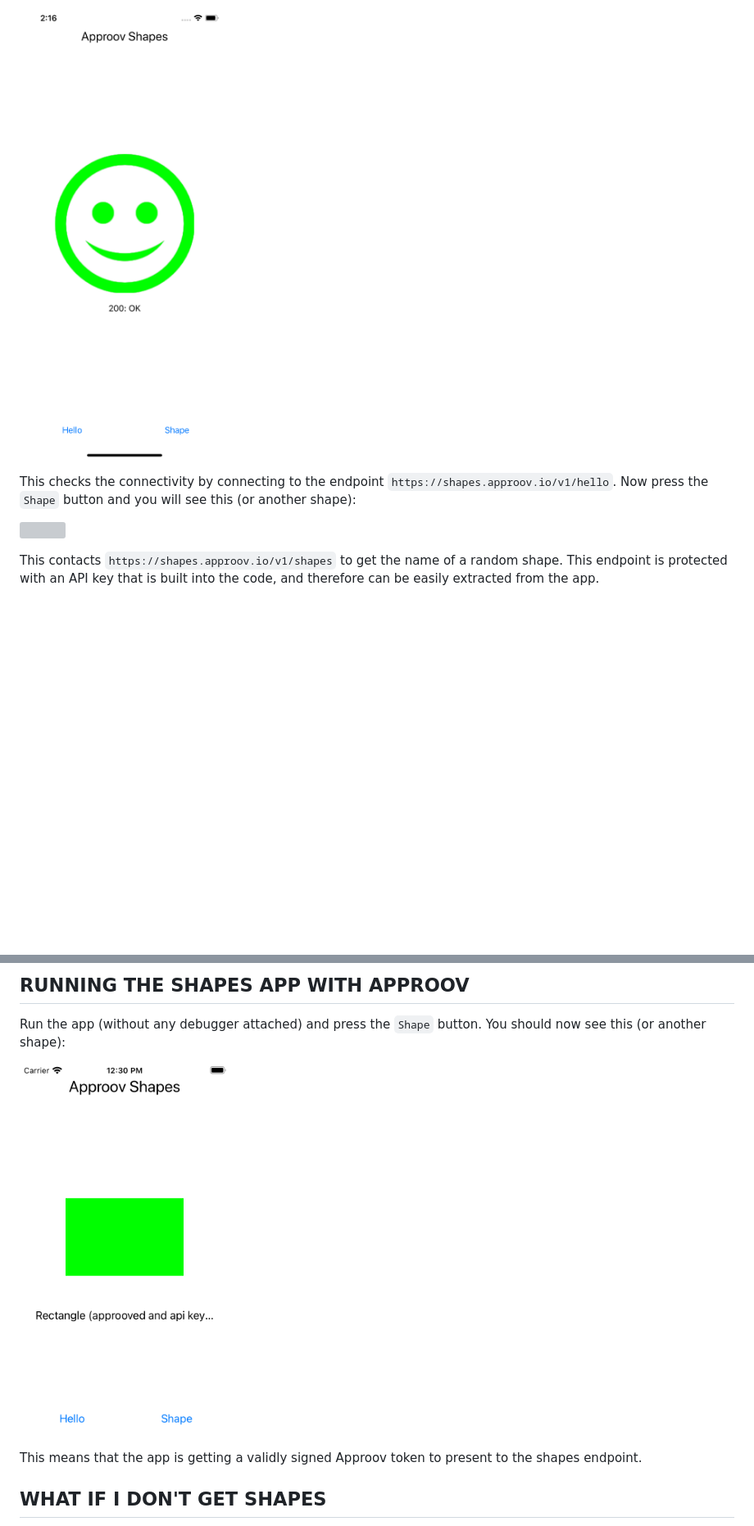
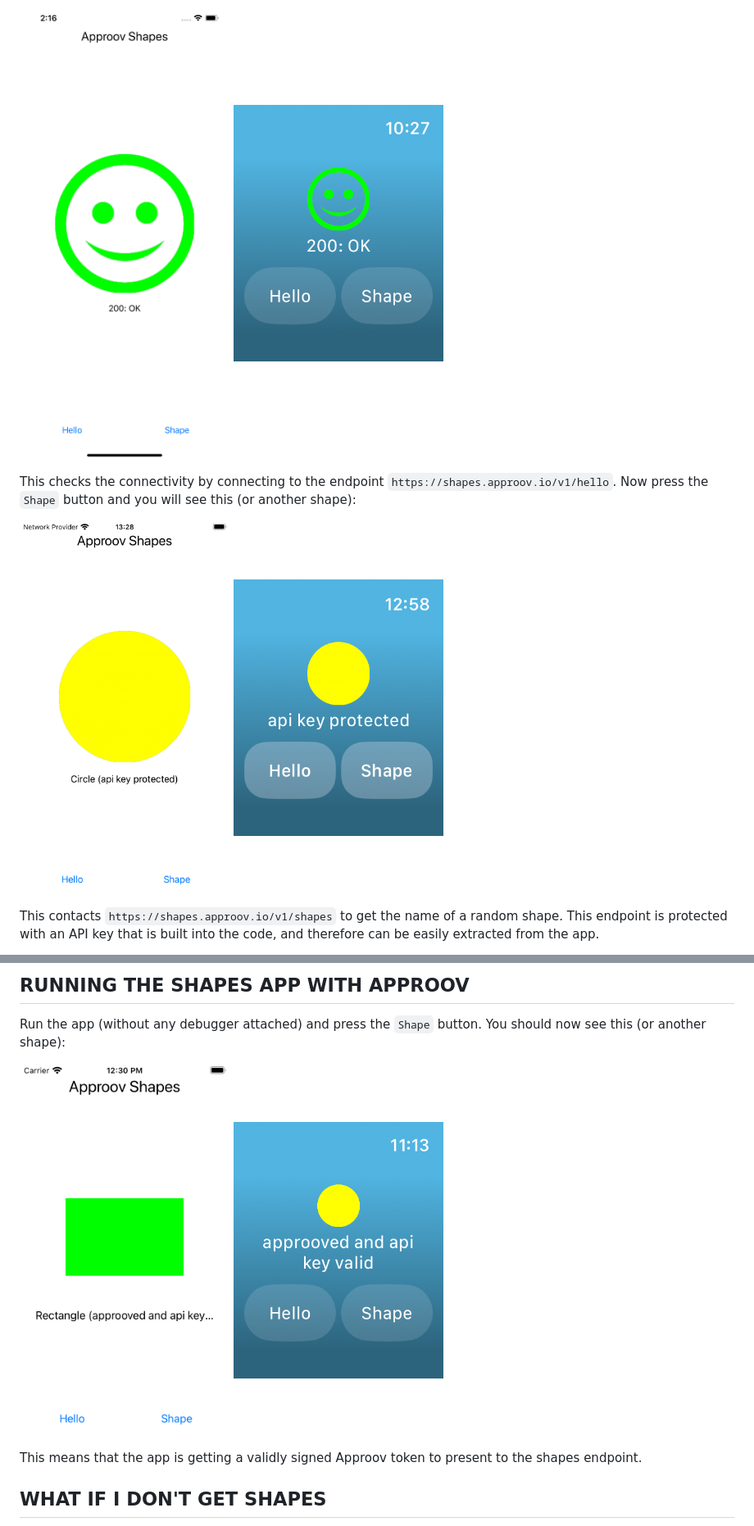
Before and after one commit to approov/quickstart-ios-swift-urlsession, a Markdown page: SHAPES-EXAMPLE.md, 2 parts joined by grey strips. Shown at 82% size. Drawn GitHub-style; pictures changed too: readme-images/shape.png (added), readme-images/watch-shape-approoved.png (added); blank space fills up the shorter version; grey boxes are pictures that could not be loaded.

```diff
--- a/SHAPES-EXAMPLE.md
+++ b/SHAPES-EXAMPLE.md
@@ -29,12 +29,14 @@ Click on the `Hello` button and you should see this:
 
 <p>
     <img src="readme-images/hello-okay.png" width="256" title="Hello Okay">
+    <img src="readme-images/watch-hello-okay.png" width="256" title="Hello Okay">
 </p>
 
 This checks the connectivity by connecting to the endpoint `https://shapes.approov.io/v1/hello`. Now press the `Shape` button and you will see this (or another shape):
 
 <p>
     <img src="readme-images/shape.png" width="256" title="Shape">
+    <img src="readme-images/watch-shape.png" width="256" title="Shape">
 </p>
 
 This contacts `https://shapes.approov.io/v1/shapes` to get the name of a random shape. This endpoint is protected with an API key that is built into the code, and therefore can be easily extracted from the app.
@@ -125,6 +127,7 @@ Run the app (without any debugger attached) and press the `Shape` button. You sh
 
 <p>
     <img src="readme-images/shape-approoved.png" width="256" title="Shape Approoved">
+    <img src="readme-images/watch-shape-approoved.png" width="256" title="Shape Approoved">
 </p>
 
 This means that the app is getting a validly signed Approov token to present to the shapes endpoint.
```
Also changed, not shown: other parts of SHAPES-EXAMPLE.md (+12 -11 lines), readme-images/target-selection.png.
